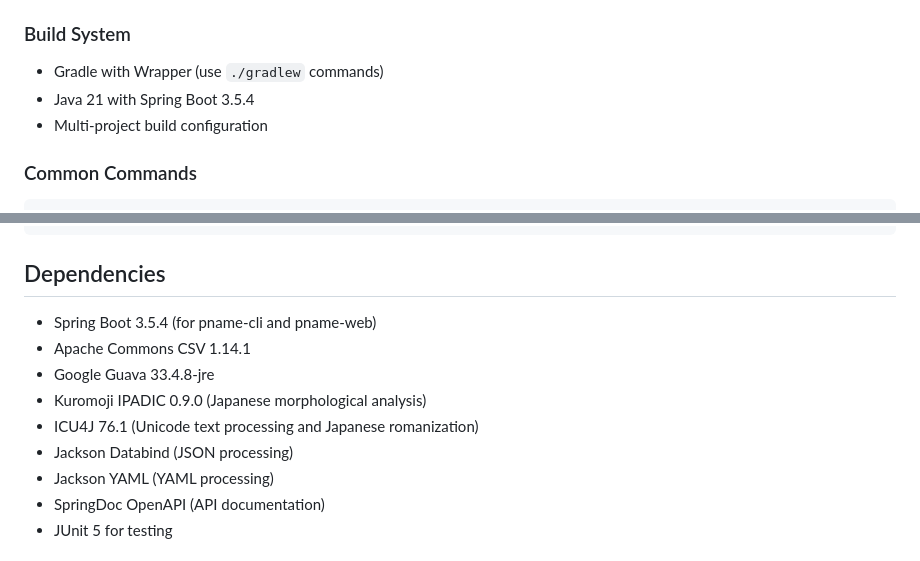
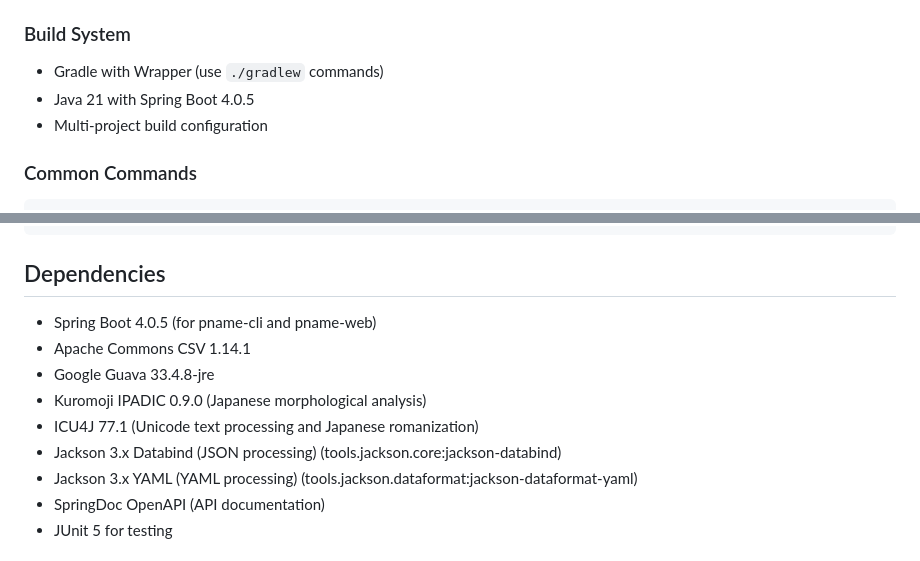
Before and after one commit to agwlvssainokuni/java-pname, a Markdown page: CLAUDE.md, 2 parts joined by grey strips. Rendered like a GitHub page.

```diff
--- a/CLAUDE.md
+++ b/CLAUDE.md
@@ -18,7 +18,7 @@ Multi-module Gradle project with three subprojects:
 
 ### Build System
 - Gradle with Wrapper (use `./gradlew` commands)
-- Java 21 with Spring Boot 3.5.4
+- Java 21 with Spring Boot 4.0.5
 - Multi-project build configuration
 
 ### Common Commands
@@ -74,13 +74,13 @@ java-pname/
 
 ## Dependencies
 
-- Spring Boot 3.5.4 (for pname-cli and pname-web)
+- Spring Boot 4.0.5 (for pname-cli and pname-web)
 - Apache Commons CSV 1.14.1
 - Google Guava 33.4.8-jre
 - Kuromoji IPADIC 0.9.0 (Japanese morphological analysis)
-- ICU4J 76.1 (Unicode text processing and Japanese romanization)
-- Jackson Databind (JSON processing)
-- Jackson YAML (YAML processing)
+- ICU4J 77.1 (Unicode text processing and Japanese romanization)
+- Jackson 3.x Databind (JSON processing) (tools.jackson.core:jackson-databind)
+- Jackson 3.x YAML (YAML processing) (tools.jackson.dataformat:jackson-dataformat-yaml)
 - SpringDoc OpenAPI (API documentation)
 - JUnit 5 for testing
 
```
Also changed, not shown: README.md (+4 -4 lines), README_ja.md (+4 -4 lines).
